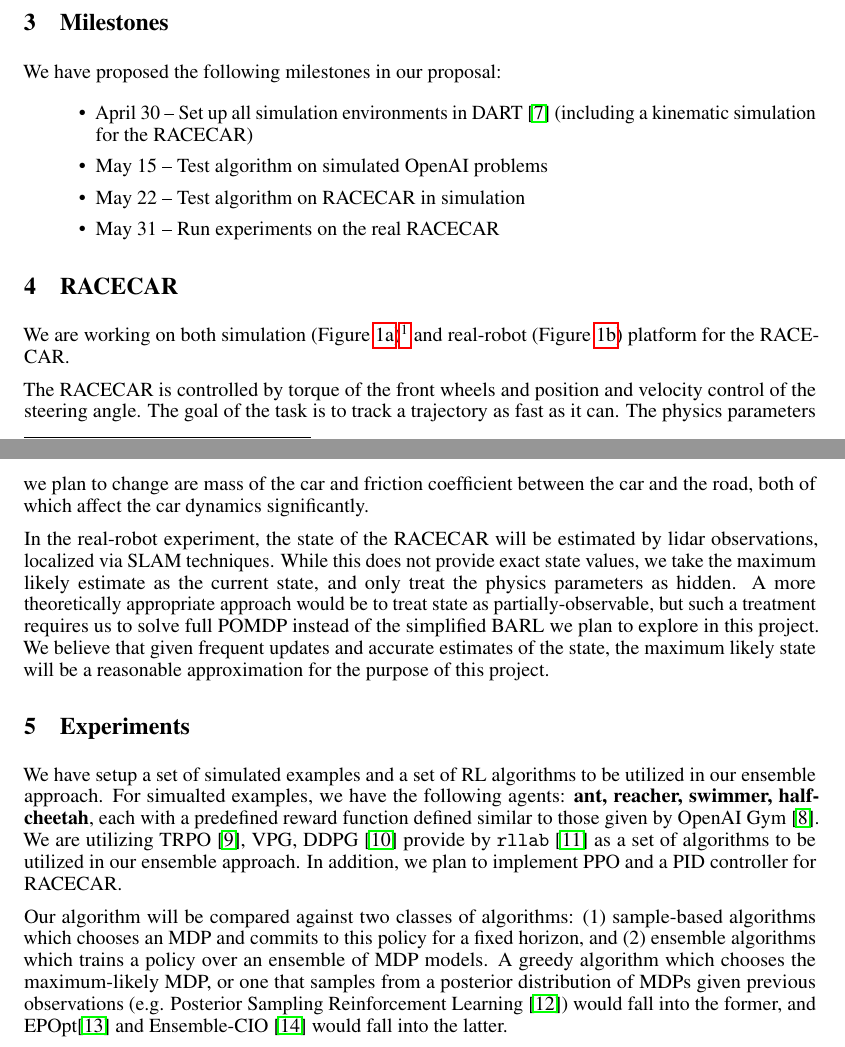
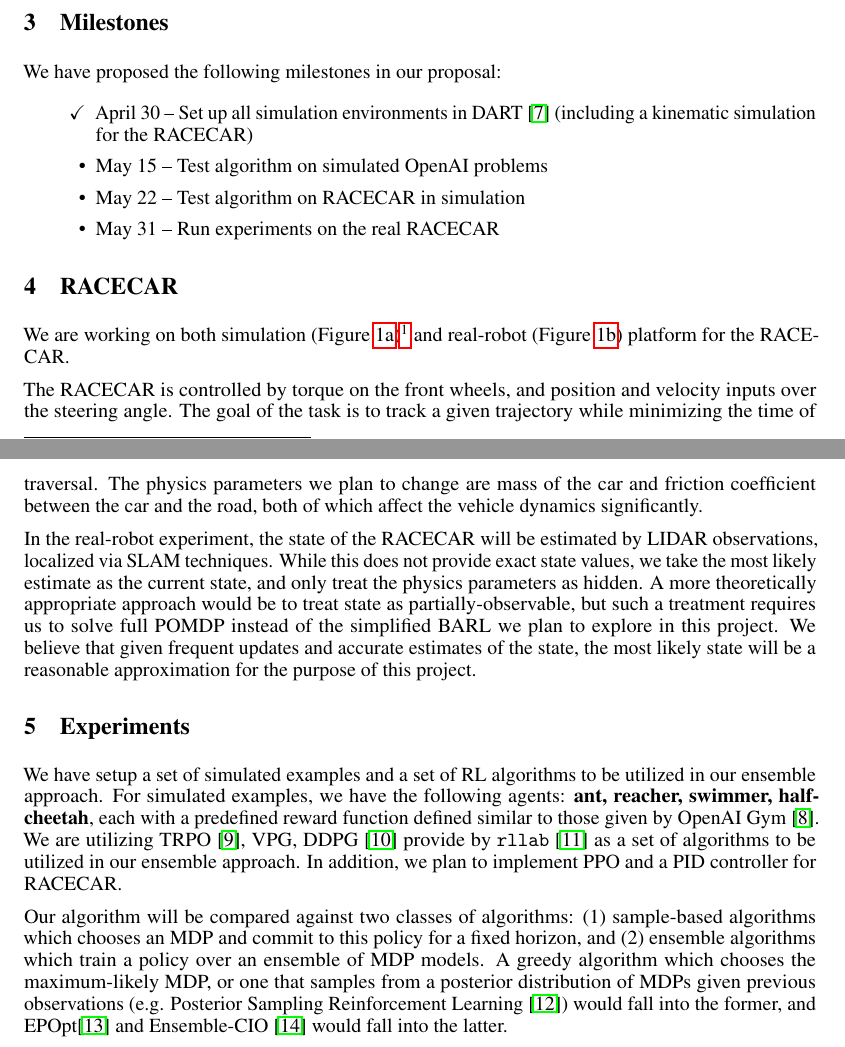
Before and after one commit to gilwoolee/intuitive_physics, a LaTeX document (milestone/intuitive_physics.tex): two parts of pages 2 and 3 of 4, joined at a grey line, cut so that both start at the same text. Compiled offline with pdfLaTeX.

Commit message:
small edits and a fancy tick mark

```diff
--- a/milestone/intuitive_physics.tex
+++ b/milestone/intuitive_physics.tex
@@ -101,7 +101,7 @@ The BAMDP formulation is also similar to POMDP formulation used in POMDP-lite~\c
 \section{Milestones}
 We have proposed the following milestones in our proposal:
 \begin{itemize}
-\item April 30 -- Set up all simulation environments in DART~\cite{lee2018dart} (including a kinematic simulation for the RACECAR)
+\item[\checkmark] April 30 -- Set up all simulation environments in DART~\cite{lee2018dart} (including a kinematic simulation for the RACECAR)
 \item May 15   -- Test algorithm on simulated OpenAI problems
 \item May 22   -- Test algorithm on RACECAR in simulation
 \item May 31   -- Run experiments on the real RACECAR
@@ -126,15 +126,15 @@ We are working on both simulation~(\figref{subfig:simcar})\footnote{video: \url{
 \caption{RACECAR}
 \end{figure*}
 
-The RACECAR is controlled by torque of the front wheels and position and velocity control of the steering angle. The goal of the task is to track a trajectory as fast as it can. The physics parameters we plan to change are mass of the car and friction coefficient between the car and the road, both of which affect the car dynamics significantly.
+The RACECAR is controlled by torque on the front wheels, and position and velocity inputs over the steering angle. The goal of the task is to track a given trajectory while minimizing the time of traversal. The physics parameters we plan to change are mass of the car and friction coefficient between the car and the road, both of which affect the vehicle dynamics significantly.
 
-In the real-robot experiment, the state of the RACECAR will be estimated by lidar observations, localized via SLAM techniques. While this does not provide exact state values, we take the maximum likely estimate as the current state, and only treat the physics parameters as hidden. A more theoretically appropriate approach would be to treat state as partially-observable, but such a treatment requires us to solve full POMDP instead of the simplified BARL we plan to explore in this project. We believe that given frequent updates and accurate estimates of the state, the maximum likely state will be a reasonable approximation for the purpose of this project.
+In the real-robot experiment, the state of the RACECAR will be estimated by LIDAR observations, localized via SLAM techniques. While this does not provide exact state values, we take the most likely estimate as the current state, and only treat the physics parameters as hidden. A more theoretically appropriate approach would be to treat state as partially-observable, but such a treatment requires us to solve full POMDP instead of the simplified BARL we plan to explore in this project. We believe that given frequent updates and accurate estimates of the state, the most likely state will be a reasonable approximation for the purpose of this project.
 
 \section{Experiments}
 
-We have setup a set of simulated examples and a set of RL algorithms to be utilized in our ensemble approach. For simualted examples, we have the following agents: \textbf{ant, reacher, swimmer, half-cheetah}, each with a predefined reward function defined similar to those given by OpenAI Gym~\cite{openai}. We are utilizing TRPO~\cite{trpo}, VPG, DDPG~\cite{ddpg} provide by \texttt{rllab}~\cite{duan2016benchmarking} as a set of algorithms to be utilized in our ensemble approach. In addition, we plan to implement PPO and a PID controller for RACECAR.
+We have setup a set of simulated examples and a set of RL algorithms to be utilized in our ensemble approach. For simulated examples, we have the following agents: \textbf{ant, reacher, swimmer, half-cheetah}, each with a predefined reward function defined similar to those given by OpenAI Gym~\cite{openai}. We are utilizing TRPO~\cite{trpo}, VPG, DDPG~\cite{ddpg} provide by \texttt{rllab}~\cite{duan2016benchmarking} as a set of algorithms to be utilized in our ensemble approach. In addition, we plan to implement PPO and a PID controller for RACECAR.
 
-Our algorithm will be compared against two classes of algorithms: (1) sample-based algorithms which chooses an MDP and commits to this policy for a fixed horizon, and (2) ensemble algorithms which trains a policy over an ensemble of MDP models. A greedy algorithm which chooses the maximum-likely MDP, or one that samples from a posterior distribution of MDPs given previous observations (e.g. Posterior Sampling Reinforcement Learning \cite{psrl}) would fall into the former, and EPOpt\cite{rajeswaran2016epopt} and Ensemble-CIO~\cite{ensemble-cio} would fall into the latter.
+Our algorithm will be compared against two classes of algorithms: (1) sample-based algorithms which chooses an MDP and commit to this policy for a fixed horizon, and (2) ensemble algorithms which train a policy over an ensemble of MDP models. A greedy algorithm which chooses the maximum-likely MDP, or one that samples from a posterior distribution of MDPs given previous observations (e.g. Posterior Sampling Reinforcement Learning \cite{psrl}) would fall into the former, and EPOpt\cite{rajeswaran2016epopt} and Ensemble-CIO~\cite{ensemble-cio} would fall into the latter.
 
 We are currently in the process of setting up baseline algorithms which may be used for direct comparison or as internal policy update algorithms for each of MDP in our algorithm.
 
```
Also changed, not shown: milestone/intuitive_physics.pdf.
